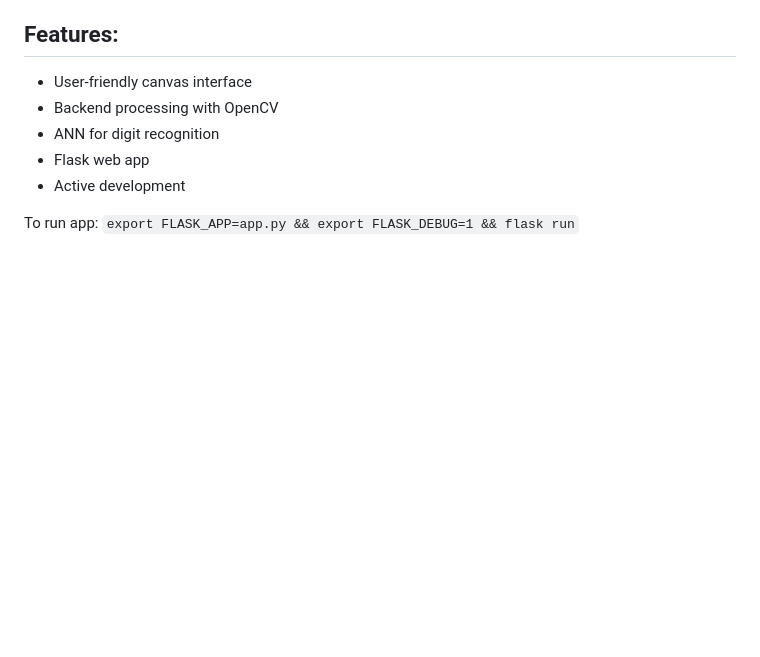
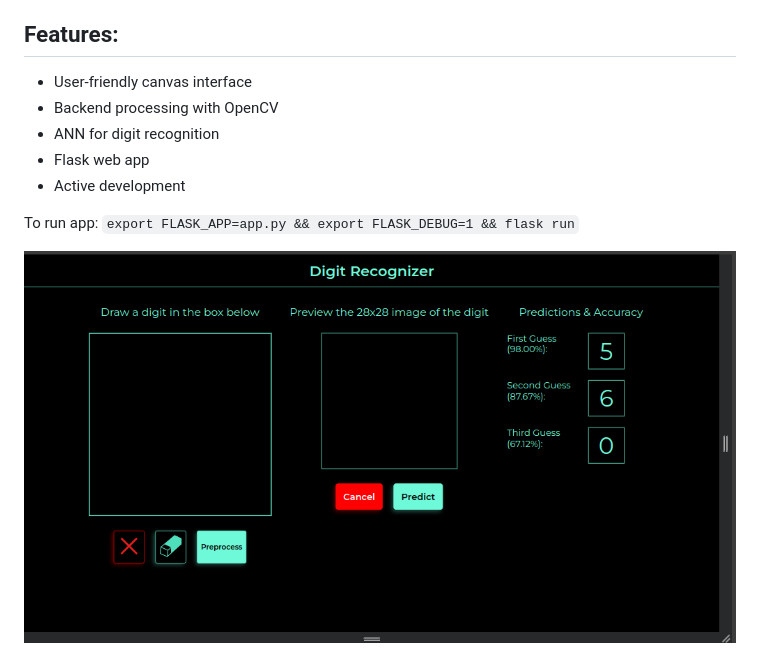
Before and after one commit to Meekunn/Digit_Recognizer, a Markdown page: README.md, the part around the change. Rendered like a GitHub page; pictures changed too: static/images/digit_recognizer.png (added); blank space fills up the shorter version.

```diff
--- a/README.md
+++ b/README.md
@@ -11,3 +11,5 @@ A dynamic digit recognizer app in progress, enabling users to handwrite on a can
 - Active development
 
 To run app: `export FLASK_APP=app.py && export FLASK_DEBUG=1 && flask run`
+
+<img align='center' alt='web app ui' width='' src='./static/images/digit_recognizer.png'>
```
Also changed, not shown: 5 other files.
